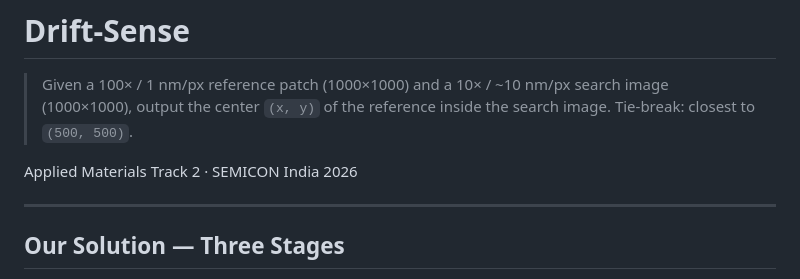
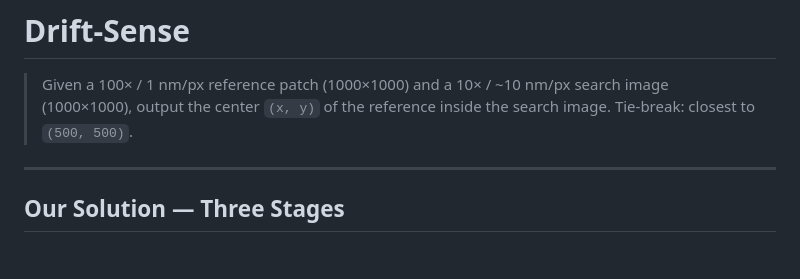
Before and after one commit to Jaswanthj006/Semicon-Submission, a Markdown page: README.md, the part around the change. GitHub-like rendering; blank space fills up the shorter version.

```diff
--- a/README.md
+++ b/README.md
@@ -2,7 +2,7 @@
 
 > Given a 100× / 1 nm/px reference patch (1000×1000) and a 10× / ~10 nm/px search image (1000×1000), output the center `(x, y)` of the reference inside the search image. Tie-break: closest to `(500, 500)`.
 
-Applied Materials Track 2 · SEMICON India 2026
+
 
 ---
 
```
